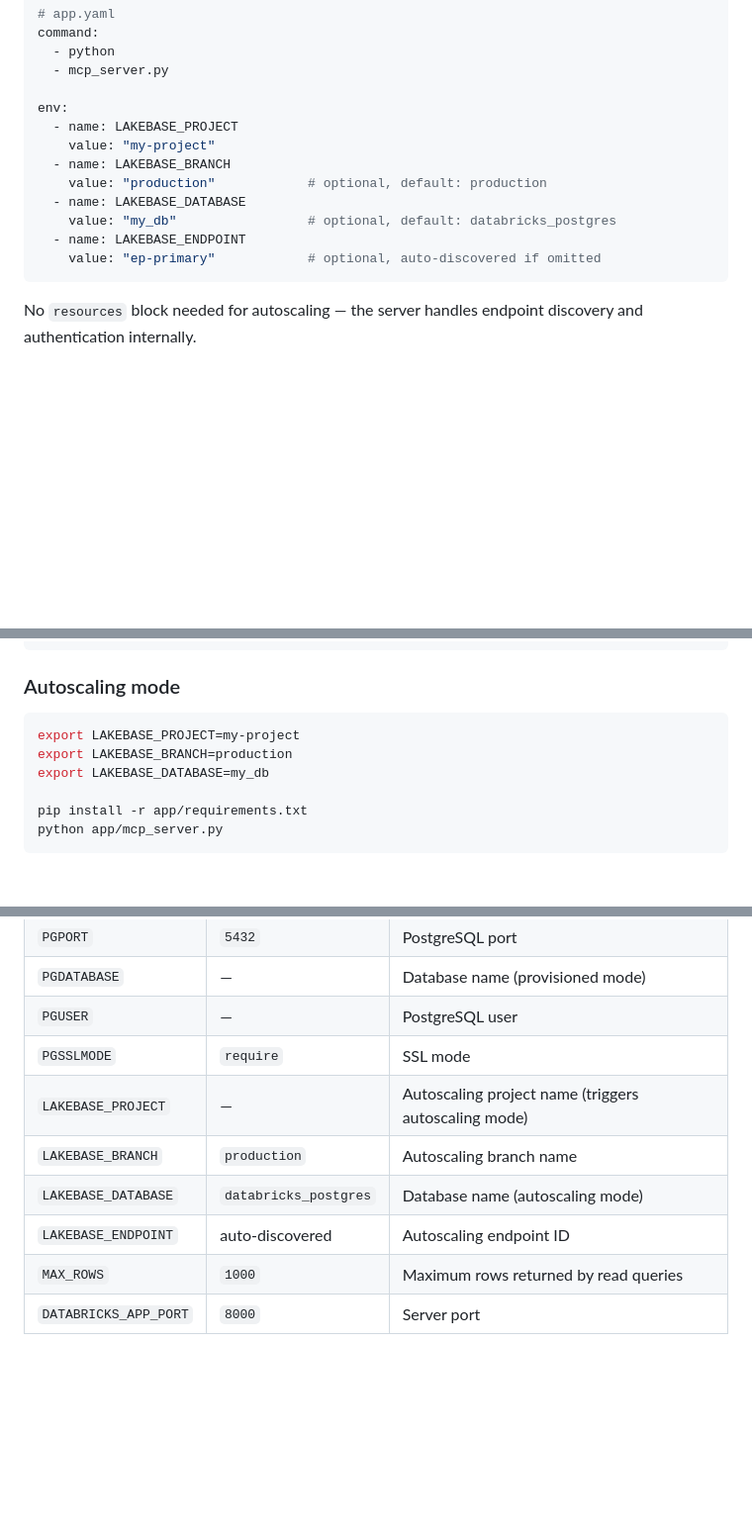
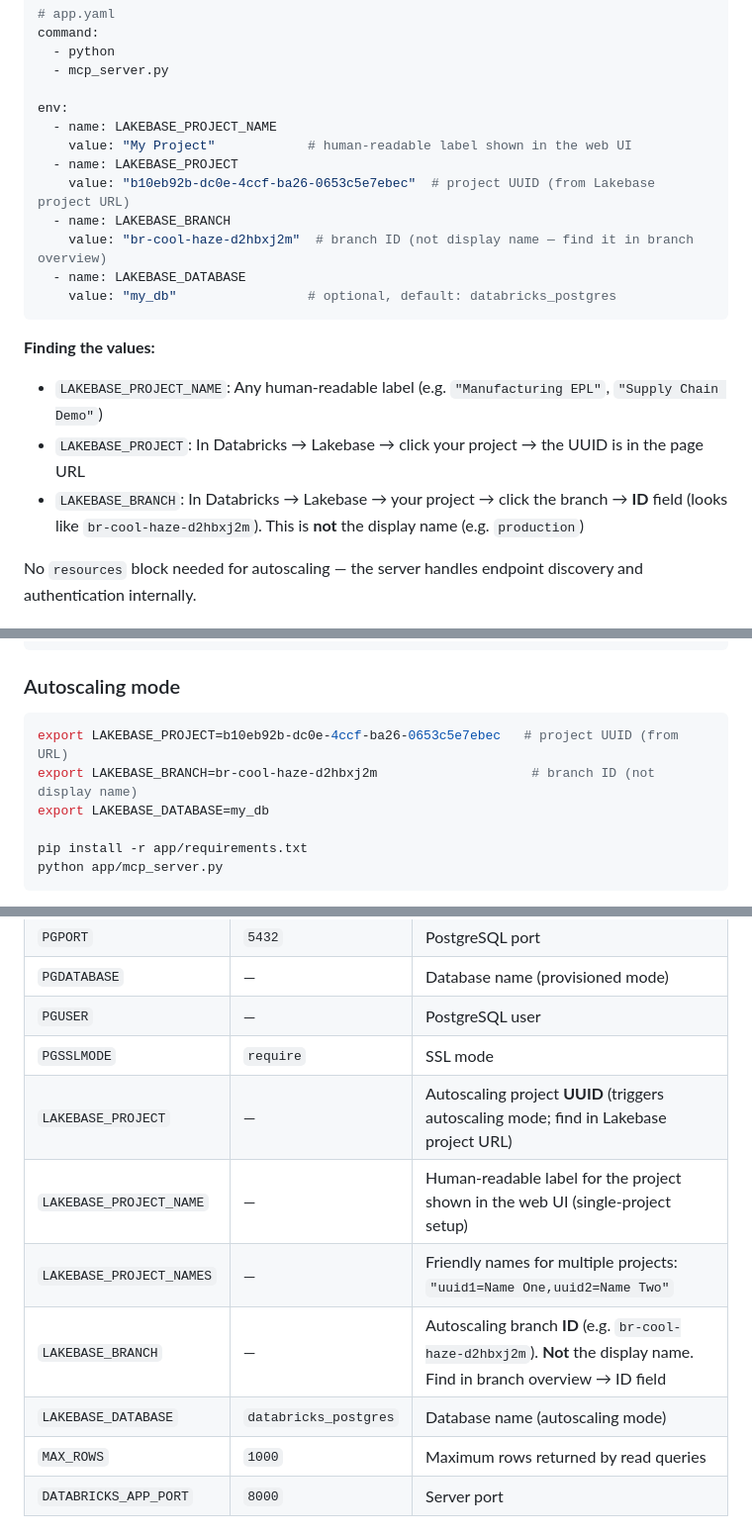
Before and after one commit to ankity09/lakebase-mcp-server, a Markdown page: README.md, 3 parts joined by grey strips. Shown at 99% size. GitHub-like rendering; blank space fills up the shorter version.

````diff
--- a/README.md
+++ b/README.md
@@ -69,15 +69,20 @@ command:
   - mcp_server.py
 
 env:
+  - name: LAKEBASE_PROJECT_NAME
+    value: "My Project"            # human-readable label shown in the web UI
   - name: LAKEBASE_PROJECT
-    value: "my-project"
+    value: "b10eb92b-dc0e-4ccf-ba26-0653c5e7ebec"  # project UUID (from Lakebase project URL)
   - name: LAKEBASE_BRANCH
-    value: "production"            # optional, default: production
+    value: "br-cool-haze-d2hbxj2m"  # branch ID (not display name — find it in branch overview)
   - name: LAKEBASE_DATABASE
     value: "my_db"                 # optional, default: databricks_postgres
-  - name: LAKEBASE_ENDPOINT
-    value: "ep-primary"            # optional, auto-discovered if omitted
 ```
+
+**Finding the values:**
+- `LAKEBASE_PROJECT_NAME`: Any human-readable label (e.g. `"Manufacturing EPL"`, `"Supply Chain Demo"`)
+- `LAKEBASE_PROJECT`: In Databricks → Lakebase → click your project → the UUID is in the page URL
+- `LAKEBASE_BRANCH`: In Databricks → Lakebase → your project → click the branch → **ID** field (looks like `br-cool-haze-d2hbxj2m`). This is **not** the display name (e.g. `production`)
 
 No `resources` block needed for autoscaling — the server handles endpoint discovery and authentication internally.
 
@@ -570,8 +602,8 @@ python app/mcp_server.py
 ### Autoscaling mode
 
 ```bash
-export LAKEBASE_PROJECT=my-project
-export LAKEBASE_BRANCH=production
+export LAKEBASE_PROJECT=b10eb92b-dc0e-4ccf-ba26-0653c5e7ebec   # project UUID (from URL)
+export LAKEBASE_BRANCH=br-cool-haze-d2hbxj2m                    # branch ID (not display name)
 export LAKEBASE_DATABASE=my_db
 
 pip install -r app/requirements.txt
@@ -601,10 +633,11 @@ Server starts on port 8000. MCP endpoint: `http://localhost:8000/mcp/`. Web UI:
 | `PGDATABASE` | — | Database name (provisioned mode) |
 | `PGUSER` | — | PostgreSQL user |
 | `PGSSLMODE` | `require` | SSL mode |
-| `LAKEBASE_PROJECT` | — | Autoscaling project name (triggers autoscaling mode) |
-| `LAKEBASE_BRANCH` | `production` | Autoscaling branch name |
+| `LAKEBASE_PROJECT` | — | Autoscaling project **UUID** (triggers autoscaling mode; find in Lakebase project URL) |
+| `LAKEBASE_PROJECT_NAME` | — | Human-readable label for the project shown in the web UI (single-project setup) |
+| `LAKEBASE_PROJECT_NAMES` | — | Friendly names for multiple projects: `"uuid1=Name One,uuid2=Name Two"` |
+| `LAKEBASE_BRANCH` | — | Autoscaling branch **ID** (e.g. `br-cool-haze-d2hbxj2m`). **Not** the display name. Find in branch overview → ID field |
 | `LAKEBASE_DATABASE` | `databricks_postgres` | Database name (autoscaling mode) |
-| `LAKEBASE_ENDPOINT` | auto-discovered | Autoscaling endpoint ID |
 | `MAX_ROWS` | `1000` | Maximum rows returned by read queries |
 | `DATABRICKS_APP_PORT` | `8000` | Server port |
 
````
Also changed, not shown: other parts of README.md (+45 -18 lines).
